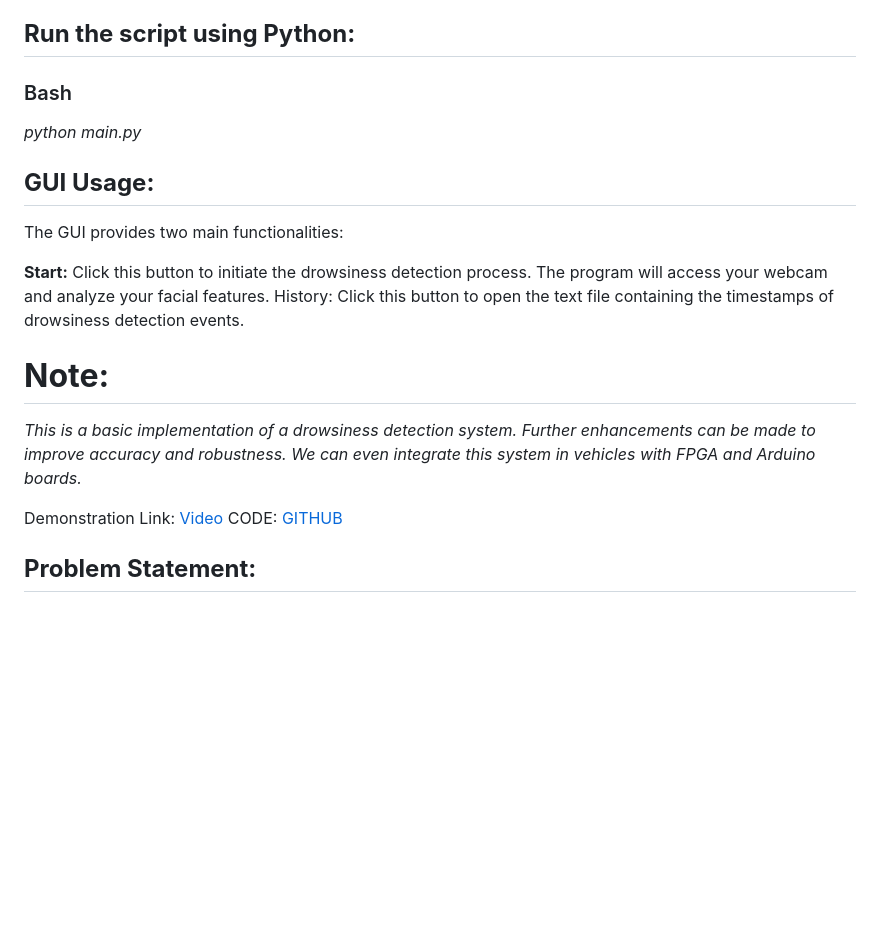
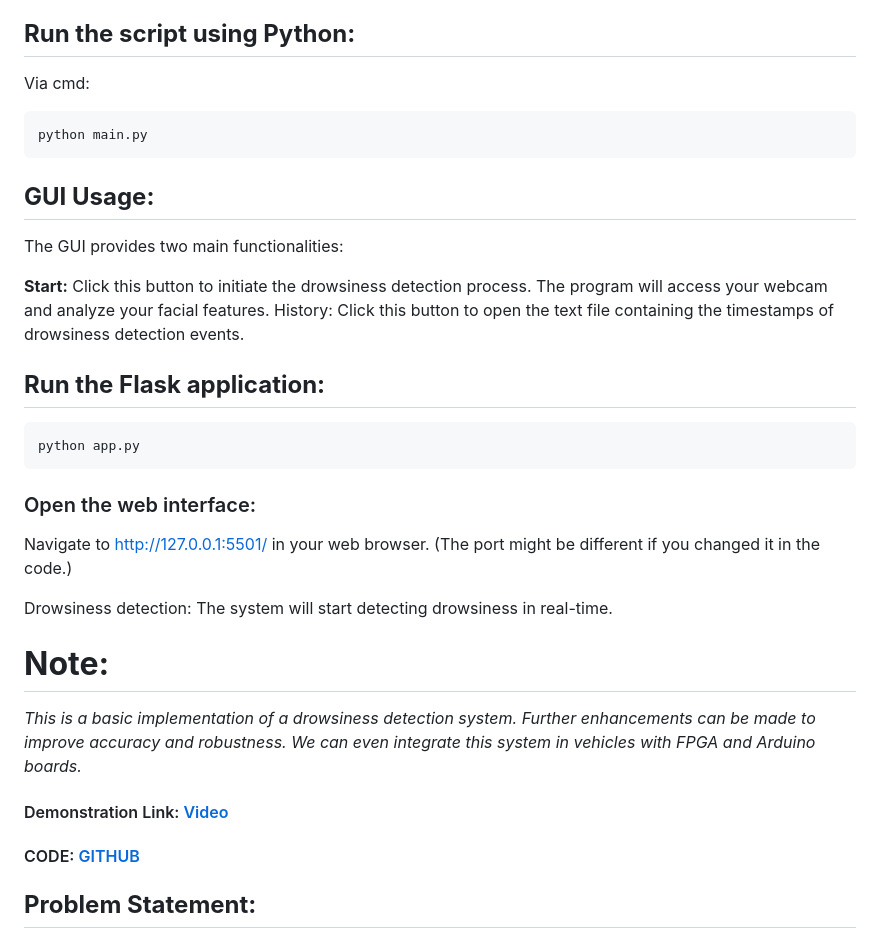
Before and after one commit to Tushar-AIMASTER/Rakshak, a Markdown page: README.md, the part around one of its changes. GitHub-like rendering; blank space fills up the shorter version.

```diff
--- a/README.md
+++ b/README.md
@@ -33,15 +64,23 @@ How to Run:
 
 ## **Run the script using Python:**
+Via cmd:
 
-### Bash
-
-*python main.py*
+    python main.py
 ## **GUI Usage:**
 
 The GUI provides two main functionalities:
 
 **Start:** Click this button to initiate the drowsiness detection process. The program will access your webcam and analyze your facial features.
 History: Click this button to open the text file containing the timestamps of drowsiness detection events.
+
+
+## **Run the Flask application:**
+    python app.py
+### Open the web interface:
+Navigate to http://127.0.0.1:5501/ in your web browser.  (The port might be different if you changed it in the code.)
+
+Drowsiness detection: The system will start detecting drowsiness in real-time.
+
 # **Note:**
 
 *This is a basic implementation of a drowsiness detection system. Further enhancements can be made to improve accuracy and robustness.
@@ -49,8 +88,8 @@ We can even integrate this system in vehicles with FPGA and Arduino
  boards.*
 
 
-Demonstration Link: [Video](https://youtu.be/CTGr3dqklb4)
-CODE: [GITHUB](https://github.com/Tushar-AIMASTER/Rakshak)
+#### Demonstration Link: [Video](https://youtu.be/CTGr3dqklb4)
+#### CODE: [GITHUB](https://github.com/Tushar-AIMASTER/Rakshak)
 
 ## **Problem Statement:**
 **Who:**
```
Also changed, not shown: other parts of README.md (+42 -11 lines).
